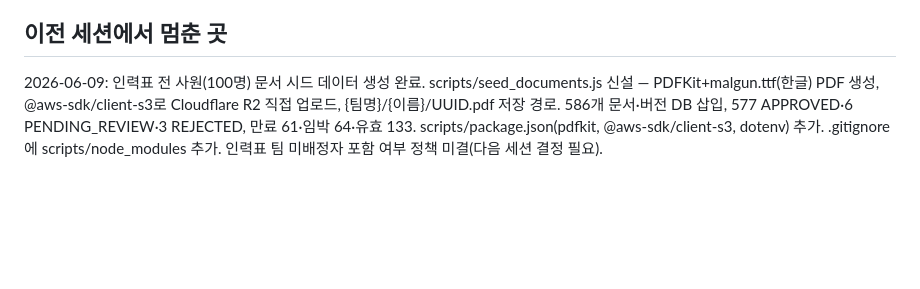
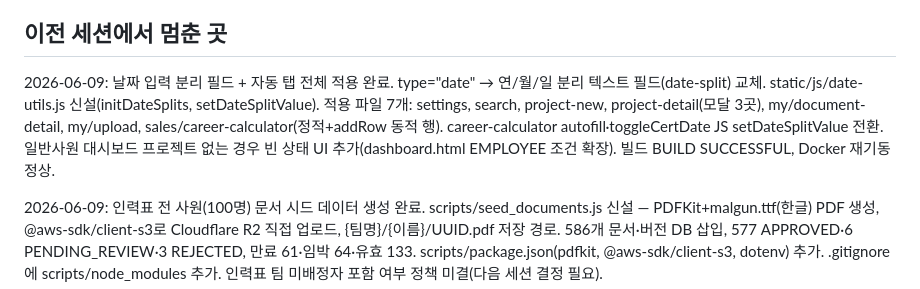
Before and after one commit to tlsrltjq/claude-test, a Markdown page: tasks/current.md, the part around the change. Rendered like a GitHub page; blank space fills up the shorter version.

Commit message:
chore: 세션 종료 — HARNESS·CHANGELOG·tasks 최신화
Co-Authored-By: Claude Sonnet 4.6 <noreply@anthropic.com>

```diff
--- a/tasks/current.md
+++ b/tasks/current.md
@@ -13,6 +13,8 @@
 - 531개 테스트 전 통과 ✓
 
 ## 이전 세션에서 멈춘 곳
+2026-06-09: 날짜 입력 분리 필드 + 자동 탭 전체 적용 완료. type="date" → 연/월/일 분리 텍스트 필드(date-split) 교체. static/js/date-utils.js 신설(initDateSplits, setDateSplitValue). 적용 파일 7개: settings, search, project-new, project-detail(모달 3곳), my/document-detail, my/upload, sales/career-calculator(정적+addRow 동적 행). career-calculator autofill·toggleCertDate JS setDateSplitValue 전환. 일반사원 대시보드 프로젝트 없는 경우 빈 상태 UI 추가(dashboard.html EMPLOYEE 조건 확장). 빌드 BUILD SUCCESSFUL, Docker 재기동 정상.
+
 2026-06-09: 인력표 전 사원(100명) 문서 시드 데이터 생성 완료. scripts/seed_documents.js 신설 — PDFKit+malgun.ttf(한글) PDF 생성, @aws-sdk/client-s3로 Cloudflare R2 직접 업로드, {팀명}/{이름}/UUID.pdf 저장 경로. 586개 문서·버전 DB 삽입, 577 APPROVED·6 PENDING_REVIEW·3 REJECTED, 만료 61·임박 64·유효 133. scripts/package.json(pdfkit, @aws-sdk/client-s3, dotenv) 추가. .gitignore에 scripts/node_modules 추가. 인력표 팀 미배정자 포함 여부 정책 미결(다음 세션 결정 필요).
 
 2026-06-09: 내폴더·공용폴더 500 에러 긴급 수정 완료. 원인: 이전 CSP 수정 세션에서 img 태그에 class 속성 중복 추가 + 태그 미닫힘 → Thymeleaf ParseException. 수정 파일: public-folder.html, my/folder.html, admin/employee-documents.html, admin/employee-detail.html, sales/member-documents.html (class="doc-thumb doc-thumb-img" 병합, > 닫힘 추가).
```
Also changed, not shown: CHANGELOG.md (+2 -0 lines), HARNESS.md (+1 -1 lines).
